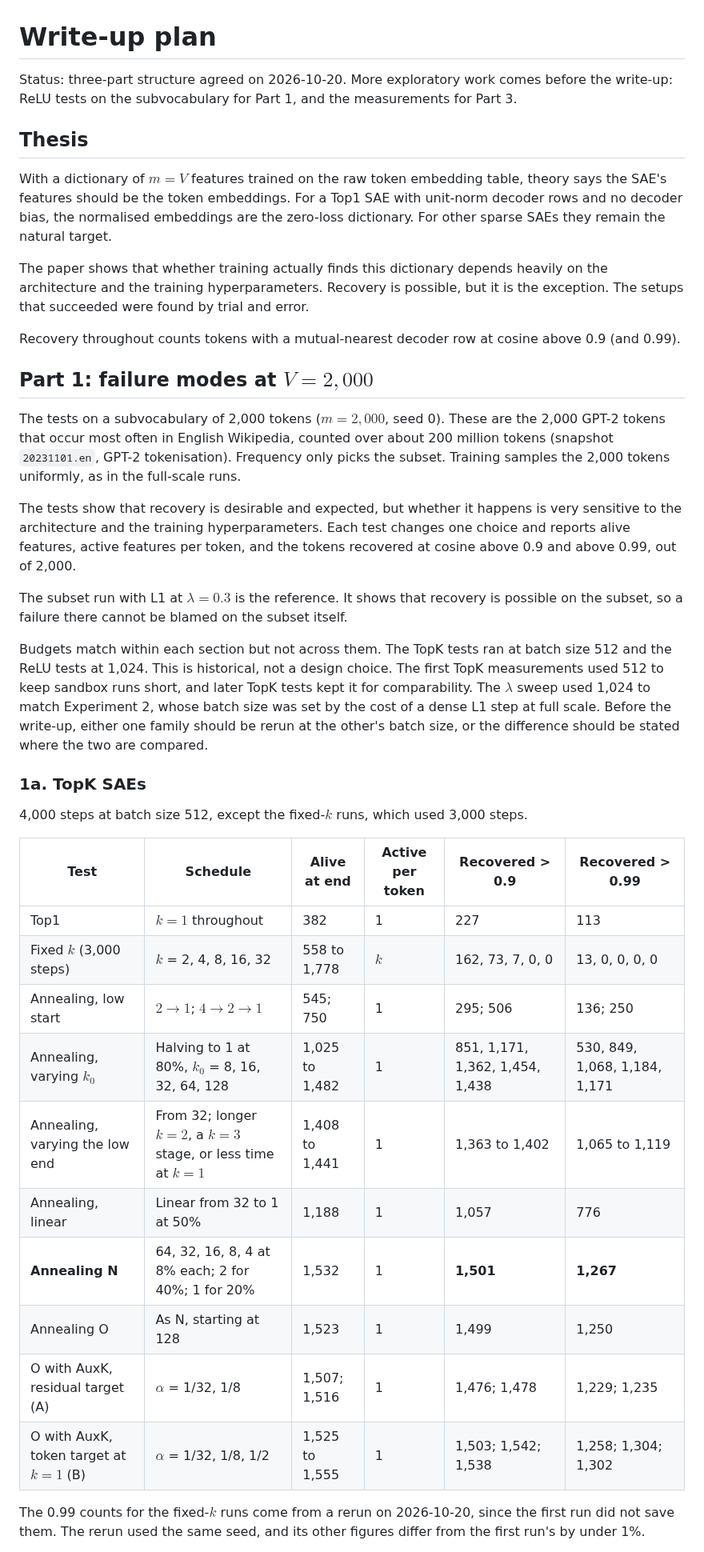
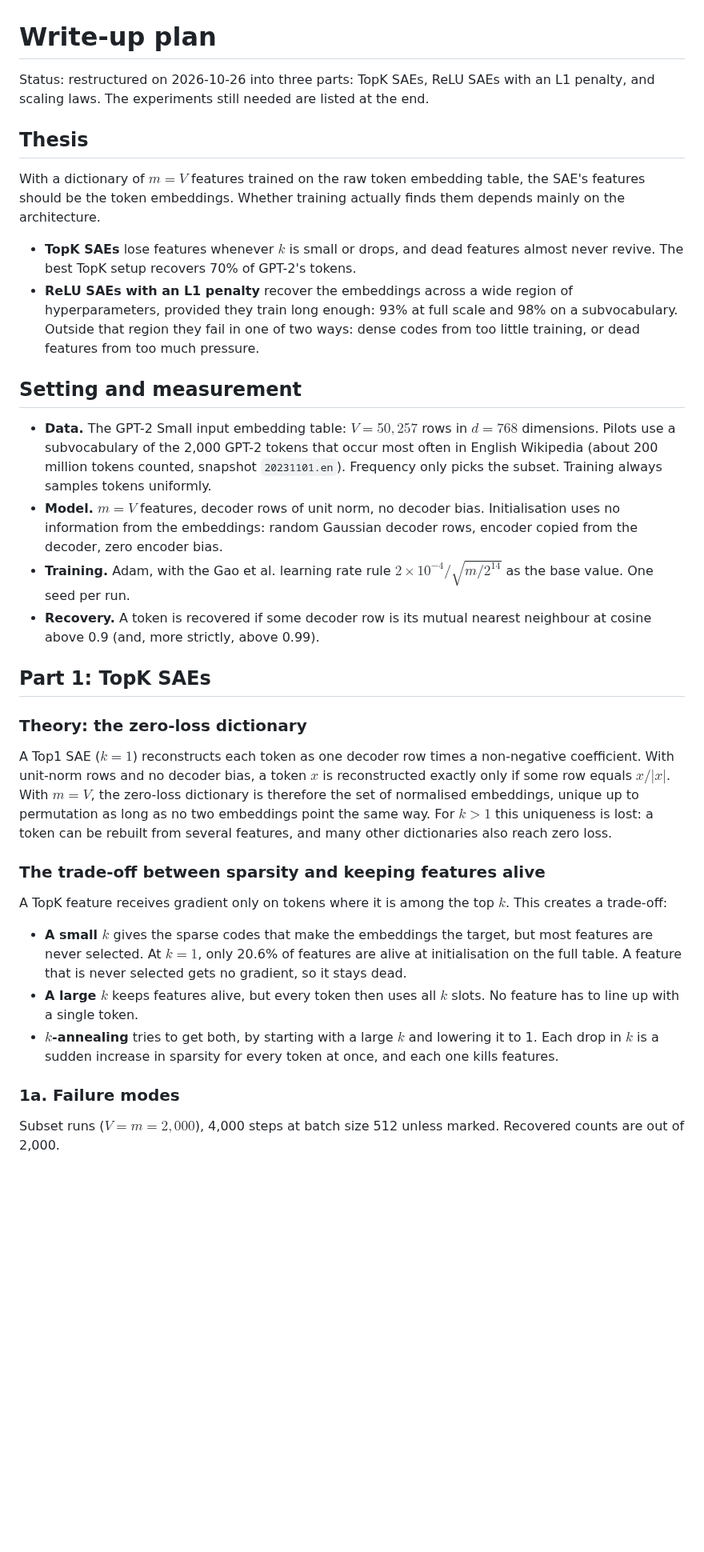
Before and after one commit to nav-nab/sae-raw-embeddings, a Markdown page: docs/write_up_plan.md, the part around one of its changes. Shown at 80% size. Drawn GitHub-style; blank space fills up the shorter version.

```diff
--- a/docs/write_up_plan.md
+++ b/docs/write_up_plan.md
@@ -1,41 +1,36 @@
 # Write-up plan
 
-Status: three-part structure agreed on 2026-10-20. More exploratory work comes before the write-up: ReLU tests on the subvocabulary for Part 1, and the measurements for Part 3.
+Status: restructured on 2026-10-26 into three parts: TopK SAEs, ReLU SAEs with an L1 penalty, and scaling laws. The experiments still needed are listed at the end.
 
 ## Thesis
 
-With a dictionary of $m = V$ features trained on the raw token embedding table, theory says the SAE's features should be the token embeddings. For a Top1 SAE with unit-norm decoder rows and no decoder bias, the normalised embeddings are the zero-loss dictionary. For other sparse SAEs they remain the natural target.
+With a dictionary of $m = V$ features trained on the raw token embedding table, the SAE's features should be the token embeddings. Whether training actually finds them depends mainly on the architecture.
 
-The paper shows that whether training actually finds this dictionary depends heavily on the architecture and the training hyperparameters. Recovery is possible, but it is the exception. The setups that succeeded were found by trial and error.
+- **TopK SAEs** lose features whenever $k$ is small or drops, and dead features almost never revive. The best TopK setup recovers 70% of GPT-2's tokens.
+- **ReLU SAEs with an L1 penalty** recover the embeddings across a wide region of hyperparameters, provided they train long enough: 93% at full scale and 98% on a subvocabulary. Outside that region they fail in one of two ways: dense codes from too little training, or dead features from too much pressure.
 
-Recovery throughout counts tokens with a mutual-nearest decoder row at cosine above 0.9 (and 0.99).
+## Setting and measurement
 
-## Part 1: failure modes at $V = 2{,}000$
+- **Data.** The GPT-2 Small input embedding table: $V = 50{,}257$ rows in $d = 768$ dimensions. Pilots use a subvocabulary of the 2,000 GPT-2 tokens that occur most often in English Wikipedia (about 200 million tokens counted, snapshot `20231101.en`). Frequency only picks the subset. Training always samples tokens uniformly.
+- **Model.** $m = V$ features, decoder rows of unit norm, no decoder bias. Initialisation uses no information from the embeddings: random Gaussian decoder rows, encoder copied from the decoder, zero encoder bias.
+- **Training.** Adam, with the Gao et al. learning rate rule $2\times10^{-4}/\sqrt{m/2^{14}}$ as the base value. One seed per run.
+- **Recovery.** A token is recovered if some decoder row is its mutual nearest neighbour at cosine above 0.9 (and, more strictly, above 0.99).
 
-The tests on a subvocabulary of 2,000 tokens ($m = 2{,}000$, seed 0). These are the 2,000 GPT-2 tokens that occur most often in English Wikipedia, counted over about 200 million tokens (snapshot `20231101.en`, GPT-2 tokenisation). Frequency only picks the subset. Training samples the 2,000 tokens uniformly, as in the full-scale runs.
+## Part 1: TopK SAEs
 
-The tests show that recovery is desirable and expected, but whether it happens is very sensitive to the architecture and the training hyperparameters. Each test changes one choice and reports alive features, active features per token, and the tokens recovered at cosine above 0.9 and above 0.99, out of 2,000.
+### Theory: the zero-loss dictionary
 
-The subset run with L1 at $\lambda = 0.3$ is the reference. It shows that recovery is possible on the subset, so a failure there cannot be blamed on the subset itself.
+A Top1 SAE ($k = 1$) reconstructs each token as one decoder row times a non-negative coefficient. With unit-norm rows and no decoder bias, a token $x$ is reconstructed exactly only if some row equals $x/\lvert x\rvert$. With $m = V$, the zero-loss dictionary is therefore the set of normalised embeddings, unique up to permutation as long as no two embeddings point the same way. For $k > 1$ this uniqueness is lost: a token can be rebuilt from several features, and many other dictionaries also reach zero loss.
 
-Budgets match within each section but not across them. The TopK tests ran at batch size 512 and the ReLU tests at 1,024. This is historical, not a design choice. The first TopK measurements used 512 to keep sandbox runs short, and later TopK tests kept it for comparability. The $\lambda$ sweep used 1,024 to match Experiment 2, whose batch size was set by the cost of a dense L1 step at full scale. Before the write-up, either one family should be rerun at the other's batch size, or the difference should be stated where the two are compared.
+### The trade-off between sparsity and keeping features alive
 
-### 1a. TopK SAEs
+A TopK feature receives gradient only on tokens where it is among the top $k$. This creates a trade-off:
 
-4,000 steps at batch size 512, except the fixed-$k$ runs, which used 3,000 steps.
+- **A small $k$** gives the sparse codes that make the embeddings the target, but most features are never selected. At $k = 1$, only 20.6% of features are alive at initialisation on the full table. A feature that is never selected gets no gradient, so it stays dead.
+- **A large $k$** keeps features alive, but every token then uses all $k$ slots. No feature has to line up with a single token.
+- **$k$-annealing** tries to get both, by starting with a large $k$ and lowering it to 1. Each drop in $k$ is a sudden increase in sparsity for every token at once, and each one kills features.
 
-| Test | Schedule | Alive at end | Active per token | Recovered > 0.9 | Recovered > 0.99 |
-|---|---|---|---|---|---|
-| Top1 | $k = 1$ throughout | 382 | 1 | 227 | 113 |
-| Fixed $k$ (3,000 steps) | $k$ = 2, 4, 8, 16, 32 | 558 to 1,778 | $k$ | 162, 73, 7, 0, 0 | 13, 0, 0, 0, 0 |
-| Annealing, low start | $2 \to 1$; $4 \to 2 \to 1$ | 545; 750 | 1 | 295; 506 | 136; 250 |
-| Annealing, varying $k_0$ | Halving to 1 at 80%, $k_0$ = 8, 16, 32, 64, 128 | 1,025 to 1,482 | 1 | 851, 1,171, 1,362, 1,454, 1,438 | 530, 849, 1,068, 1,184, 1,171 |
-| Annealing, varying the low end | From 32; longer $k = 2$, a $k = 3$ stage, or less time at $k = 1$ | 1,408 to 1,441 | 1 | 1,363 to 1,402 | 1,065 to 1,119 |
-| Annealing, linear | Linear from 32 to 1 at 50% | 1,188 | 1 | 1,057 | 776 |
-| **Annealing N** | 64, 32, 16, 8, 4 at 8% each; 2 for 40%; 1 for 20% | 1,532 | 1 | **1,501** | **1,267** |
-| Annealing O | As N, starting at 128 | 1,523 | 1 | 1,499 | 1,250 |
-| O with AuxK, residual target (A) | $\alpha$ = 1/32, 1/8 | 1,507; 1,516 | 1 | 1,476; 1,478 | 1,229; 1,235 |
-| O with AuxK, token target at $k = 1$ (B) | $\alpha$ = 1/32, 1/8, 1/2 | 1,525 to 1,555 | 1 | 1,503; 1,542; 1,538 | 1,258; 1,304; 1,302 |
+### 1a. Failure modes
 
-The 0.99 counts for the fixed-$k$ runs come from a rerun on 2026-10-20, since the first run did not save them. The rerun used the same seed, and its other figures differ from the first run's by under 1%.
+Subset runs ($V = m = 2{,}000$), 4,000 steps at batch size 512 unless marked. Recovered counts are out of 2,000.
 
```
Also changed, not shown: other parts of docs/write_up_plan.md (+60 -69 lines).
